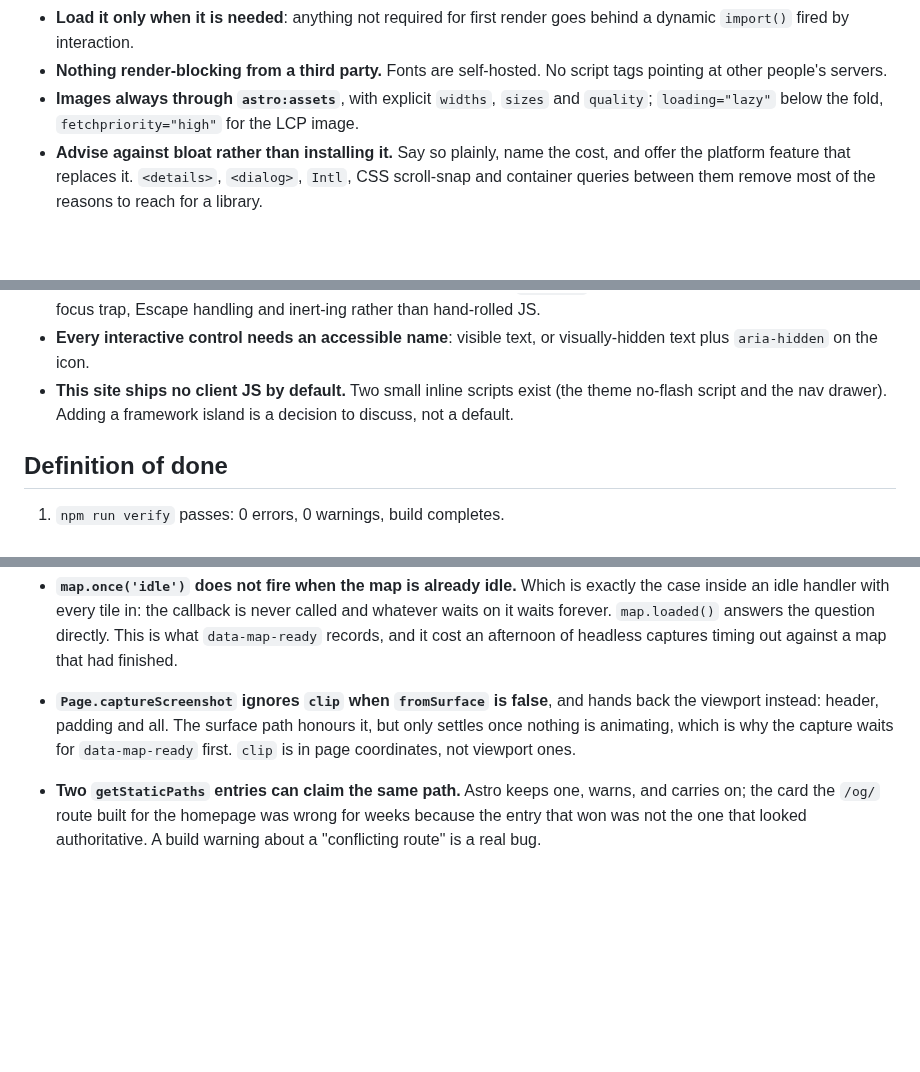
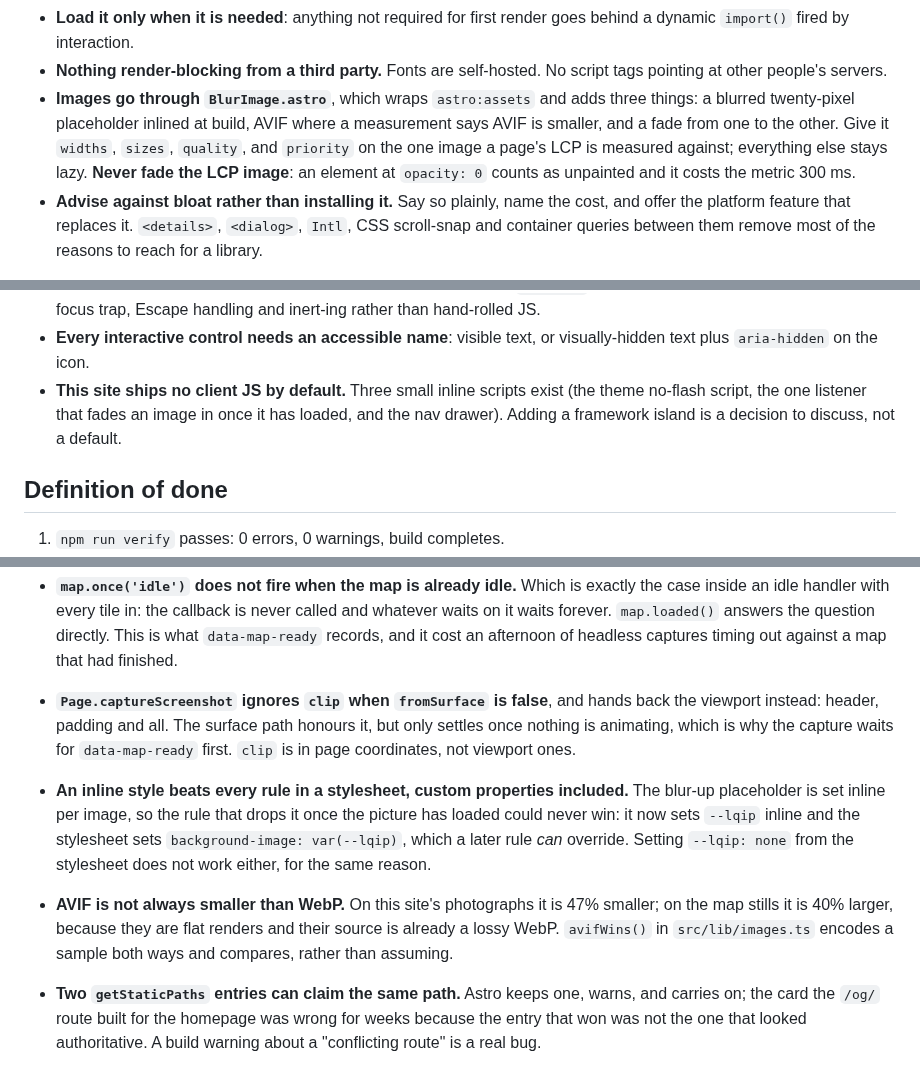
Before and after one commit to ventorelativo/ventorelativo-astro, a Markdown page: AGENTS.md, 3 parts joined by grey strips. GitHub-like rendering; blank space fills up the shorter version.

```diff
--- a/AGENTS.md
+++ b/AGENTS.md
@@ -179,9 +179,13 @@ phone on mountain data.
   goes behind a dynamic `import()` fired by interaction.
 - **Nothing render-blocking from a third party.** Fonts are self-hosted. No
   script tags pointing at other people's servers.
-- **Images always through `astro:assets`**, with explicit `widths`, `sizes` and
-  `quality`; `loading="lazy"` below the fold, `fetchpriority="high"` for the LCP
-  image.
+- **Images go through `BlurImage.astro`**, which wraps `astro:assets` and adds
+  three things: a blurred twenty-pixel placeholder inlined at build, AVIF where
+  a measurement says AVIF is smaller, and a fade from one to the other. Give it
+  `widths`, `sizes`, `quality`, and `priority` on the one image a page's LCP is
+  measured against; everything else stays lazy. **Never fade the LCP image**:
+  an element at `opacity: 0` counts as unpainted and it costs the metric 300
+  ms.
 - **Advise against bloat rather than installing it.** Say so plainly, name the
   cost, and offer the platform feature that replaces it. `<details>`,
   `<dialog>`, `Intl`, CSS scroll-snap and container queries between them remove
@@ -236,8 +240,9 @@ visitor asks for it. Details and the reasoning behind each rule:
   inert-ing rather than hand-rolled JS.
 - **Every interactive control needs an accessible name**: visible text, or
   visually-hidden text plus `aria-hidden` on the icon.
-- **This site ships no client JS by default.** Two small inline scripts exist (the
-  theme no-flash script and the nav drawer). Adding a framework island is a
+- **This site ships no client JS by default.** Three small inline scripts exist
+  (the theme no-flash script, the one listener that fades an image in once it
+  has loaded, and the nav drawer). Adding a framework island is a
   decision to discuss, not a default.
 
 ## Definition of done
@@ -344,6 +349,17 @@ visitor asks for it. Details and the reasoning behind each rule:
   honours it, but only settles once nothing is animating, which is why the
   capture waits for `data-map-ready` first. `clip` is in page coordinates, not
   viewport ones.
+- **An inline style beats every rule in a stylesheet, custom properties
+  included.** The blur-up placeholder is set inline per image, so the rule that
+  drops it once the picture has loaded could never win: it now sets `--lqip`
+  inline and the stylesheet sets `background-image: var(--lqip)`, which a later
+  rule _can_ override. Setting `--lqip: none` from the stylesheet does not work
+  either, for the same reason.
+- **AVIF is not always smaller than WebP.** On this site's photographs it is
+  47% smaller; on the map stills it is 40% larger, because they are flat
+  renders and their source is already a lossy WebP. `avifWins()` in
+  `src/lib/images.ts` encodes a sample both ways and compares, rather than
+  assuming.
 - **Two `getStaticPaths` entries can claim the same path.** Astro keeps one,
   warns, and carries on; the card the `/og/` route built for the homepage was
   wrong for weeks because the entry that won was not the one that looked
```
Also changed, not shown: docs/performance.md (+28 -0 lines).
